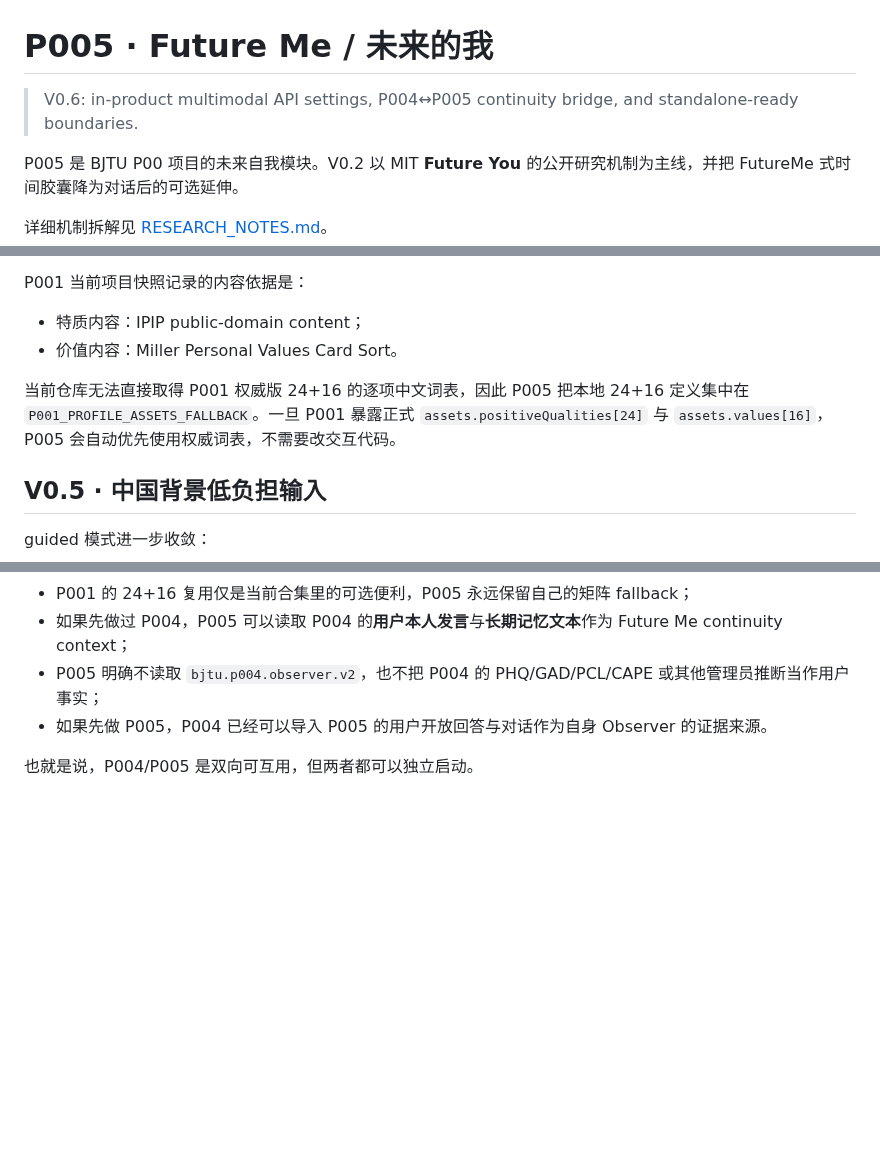
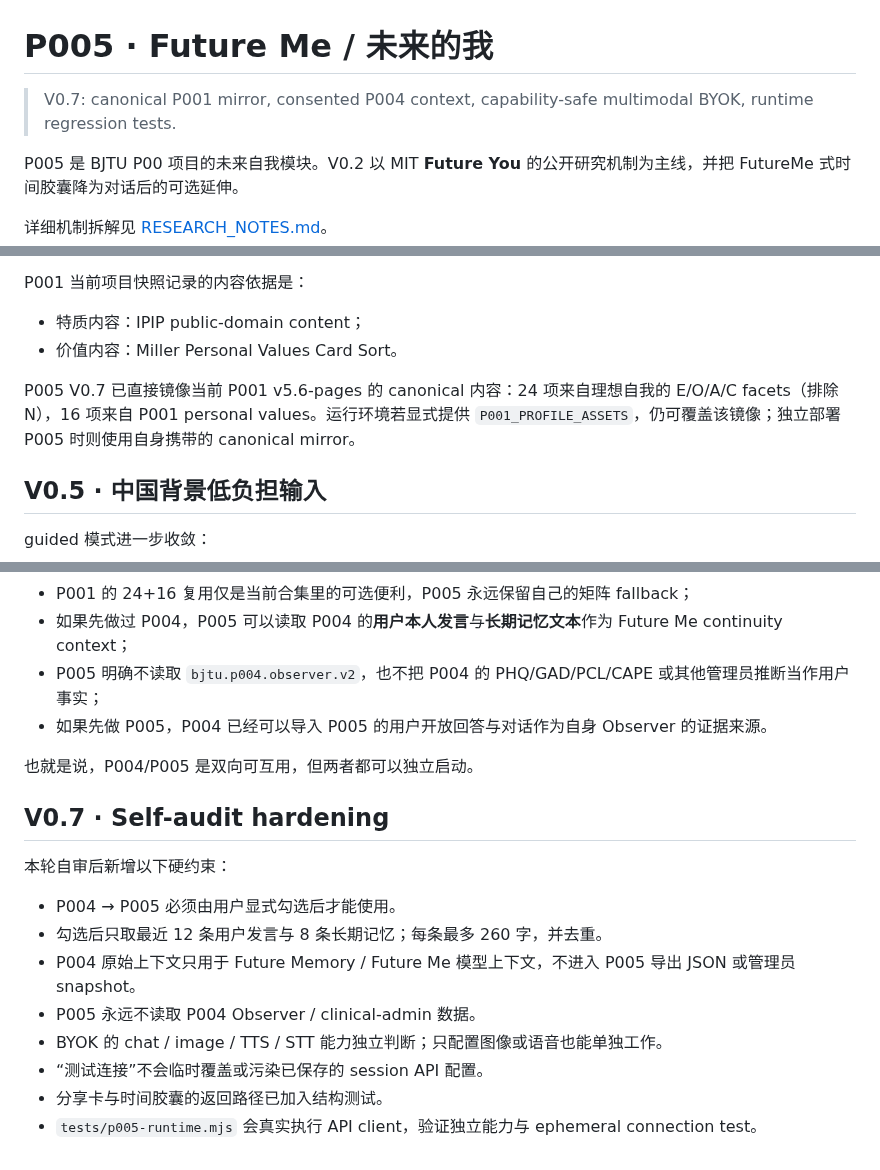
Before and after one commit to CochraneK/AI-Ques, a Markdown page: p005/README.md, 3 parts joined by grey strips. Drawn GitHub-style; blank space fills up the shorter version.

Commit message:
docs(p005): document self-audit hardening and canonical P001 mirror

```diff
--- a/p005/README.md
+++ b/p005/README.md
@@ -1,6 +1,6 @@
 # P005 · Future Me / 未来的我
 
-> V0.6: in-product multimodal API settings, P004↔P005 continuity bridge, and standalone-ready boundaries.
+> V0.7: canonical P001 mirror, consented P004 context, capability-safe multimodal BYOK, runtime regression tests.
 
 P005 是 BJTU P00 项目的未来自我模块。V0.2 以 MIT **Future You** 的公开研究机制为主线，并把 FutureMe 式时间胶囊降为对话后的可选延伸。
 
@@ -350,7 +350,7 @@ P001 当前项目快照记录的内容依据是：
 - 特质内容：IPIP public-domain content；
 - 价值内容：Miller Personal Values Card Sort。
 
-当前仓库无法直接取得 P001 权威版 24+16 的逐项中文词表，因此 P005 把本地 24+16 定义集中在 `P001_PROFILE_ASSETS_FALLBACK`。一旦 P001 暴露正式 `assets.positiveQualities[24]` 与 `assets.values[16]`，P005 会自动优先使用权威词表，不需要改交互代码。
+P005 V0.7 已直接镜像当前 P001 v5.6-pages 的 canonical 内容：24 项来自理想自我的 E/O/A/C facets（排除 N），16 项来自 P001 personal values。运行环境若显式提供 `P001_PROFILE_ASSETS`，仍可覆盖该镜像；独立部署 P005 时则使用自身携带的 canonical mirror。
 
 ## V0.5 · 中国背景低负担输入
 
@@ -412,3 +412,17 @@ BYOK 使用 `p005/api-client.js`，目前按 OpenAI-compatible 路径调用：
 - 如果先做 P005，P004 已经可以导入 P005 的用户开放回答与对话作为自身 Observer 的证据来源。
 
 也就是说，P004/P005 是双向可互用，但两者都可以独立启动。
+
+
+## V0.7 · Self-audit hardening
+
+本轮自审后新增以下硬约束：
+
+- P004 → P005 必须由用户显式勾选后才能使用。
+- 勾选后只取最近 12 条用户发言与 8 条长期记忆；每条最多 260 字，并去重。
+- P004 原始上下文只用于 Future Memory / Future Me 模型上下文，不进入 P005 导出 JSON 或管理员 snapshot。
+- P005 永远不读取 P004 Observer / clinical-admin 数据。
+- BYOK 的 chat / image / TTS / STT 能力独立判断；只配置图像或语音也能单独工作。
+- “测试连接”不会临时覆盖或污染已保存的 session API 配置。
+- 分享卡与时间胶囊的返回路径已加入结构测试。
+- `tests/p005-runtime.mjs` 会真实执行 API client，验证独立能力与 ephemeral connection test。
```
